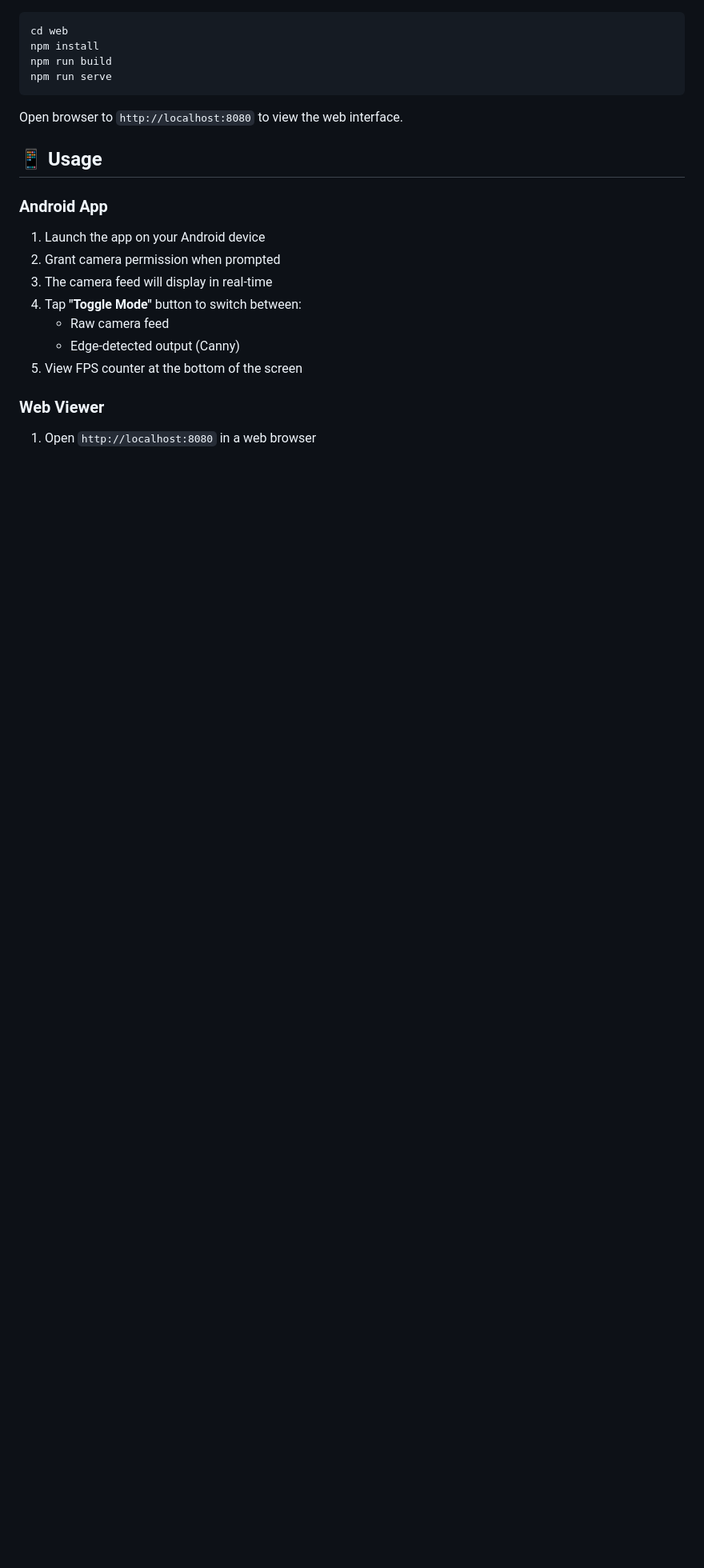
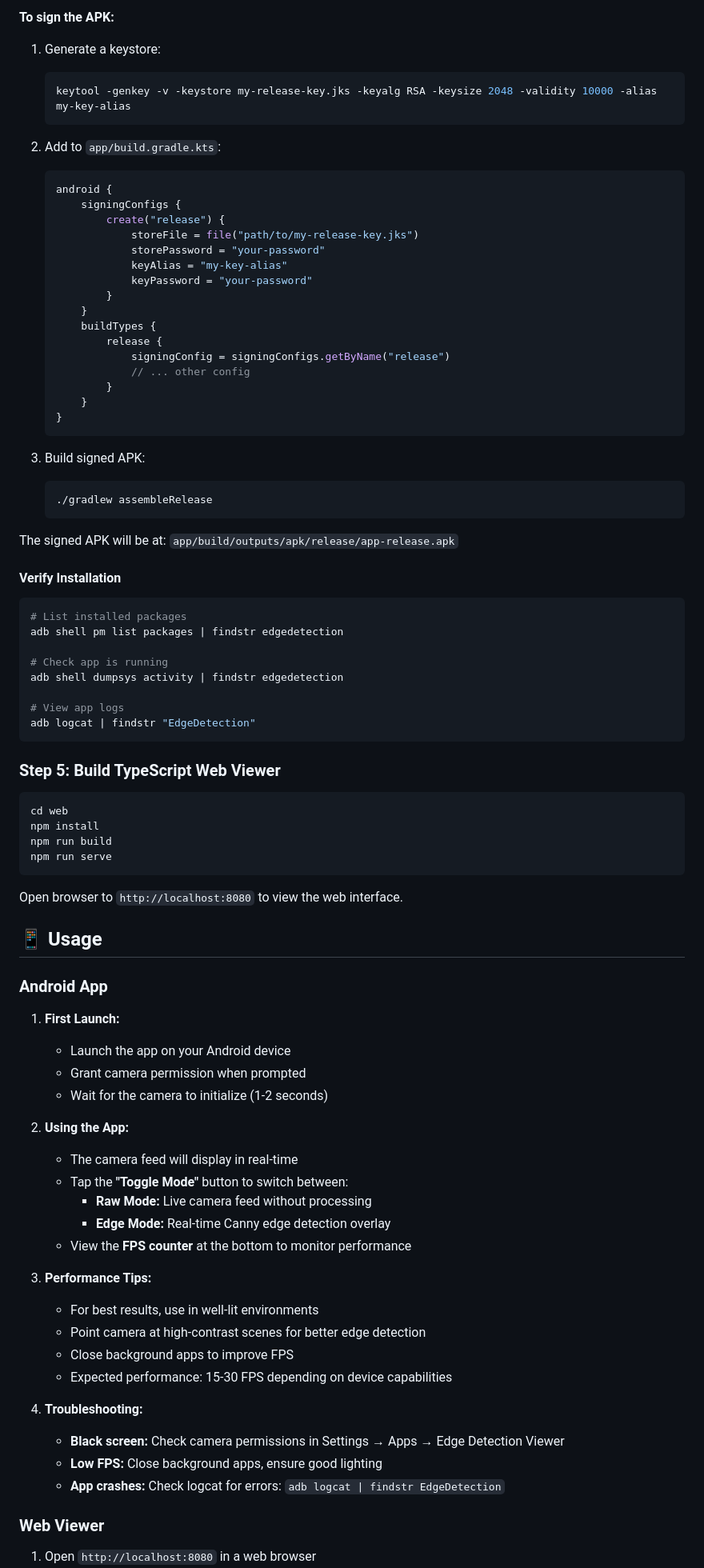
Before and after one commit to Sameerbeedi/Real-Time-Edge-Detection, a Markdown page: README.md, the part around the change printed below. Shown: that part at 80% size. GitHub-like rendering; blank space fills up the shorter version.

Commit message:
docs: Complete comprehensive README with deployment steps and implementation summary

````diff
--- a/README.md
+++ b/README.md
@@ -151,3 +214,51 @@ If you encounter OpenCV linking errors:
+**To sign the APK:**
+
+1. Generate a keystore:
+   ```powershell
+   keytool -genkey -v -keystore my-release-key.jks -keyalg RSA -keysize 2048 -validity 10000 -alias my-key-alias
+   ```
+
+2. Add to `app/build.gradle.kts`:
+   ```kotlin
+   android {
+       signingConfigs {
+           create("release") {
+               storeFile = file("path/to/my-release-key.jks")
+               storePassword = "your-password"
+               keyAlias = "my-key-alias"
+               keyPassword = "your-password"
+           }
+       }
+       buildTypes {
+           release {
+               signingConfig = signingConfigs.getByName("release")
+               // ... other config
+           }
+       }
+   }
+   ```
+
+3. Build signed APK:
+   ```powershell
+   ./gradlew assembleRelease
+   ```
+
+The signed APK will be at: `app/build/outputs/apk/release/app-release.apk`
+
+#### Verify Installation
+
+```powershell
+# List installed packages
+adb shell pm list packages | findstr edgedetection
+
+# Check app is running
+adb shell dumpsys activity | findstr edgedetection
+
+# View app logs
+adb logcat | findstr "EdgeDetection"
+```
+
+### Step 5: Build TypeScript Web Viewer
 
 ```bash
 cd web
@@ -162,13 +273,28 @@ Open browser to `http://localhost:8080` to view the web interface.
 
 ### Android App
 
-1. Launch the app on your Android device
-2. Grant camera permission when prompted
-3. The camera feed will display in real-time
-4. Tap **"Toggle Mode"** button to switch between:
-   - Raw camera feed
-   - Edge-detected output (Canny)
-5. View FPS counter at the bottom of the screen
+1. **First Launch:**
+   - Launch the app on your Android device
+   - Grant camera permission when prompted
+   - Wait for the camera to initialize (1-2 seconds)
+
+2. **Using the App:**
+   - The camera feed will display in real-time
+   - Tap the **"Toggle Mode"** button to switch between:
+     - **Raw Mode:** Live camera feed without processing
+     - **Edge Mode:** Real-time Canny edge detection overlay
+   - View the **FPS counter** at the bottom to monitor performance
+
+3. **Performance Tips:**
+   - For best results, use in well-lit environments
+   - Point camera at high-contrast scenes for better edge detection
+   - Close background apps to improve FPS
+   - Expected performance: 15-30 FPS depending on device capabilities
+
+4. **Troubleshooting:**
+   - **Black screen:** Check camera permissions in Settings → Apps → Edge Detection Viewer
+   - **Low FPS:** Close background apps, ensure good lighting
+   - **App crashes:** Check logcat for errors: `adb logcat | findstr EdgeDetection`
 
 ### Web Viewer
 
````
Also changed, not shown: other parts of README.md (+66 -3 lines), IMPLEMENTATION_COMPLETE.md (added, +255 -0 lines).
